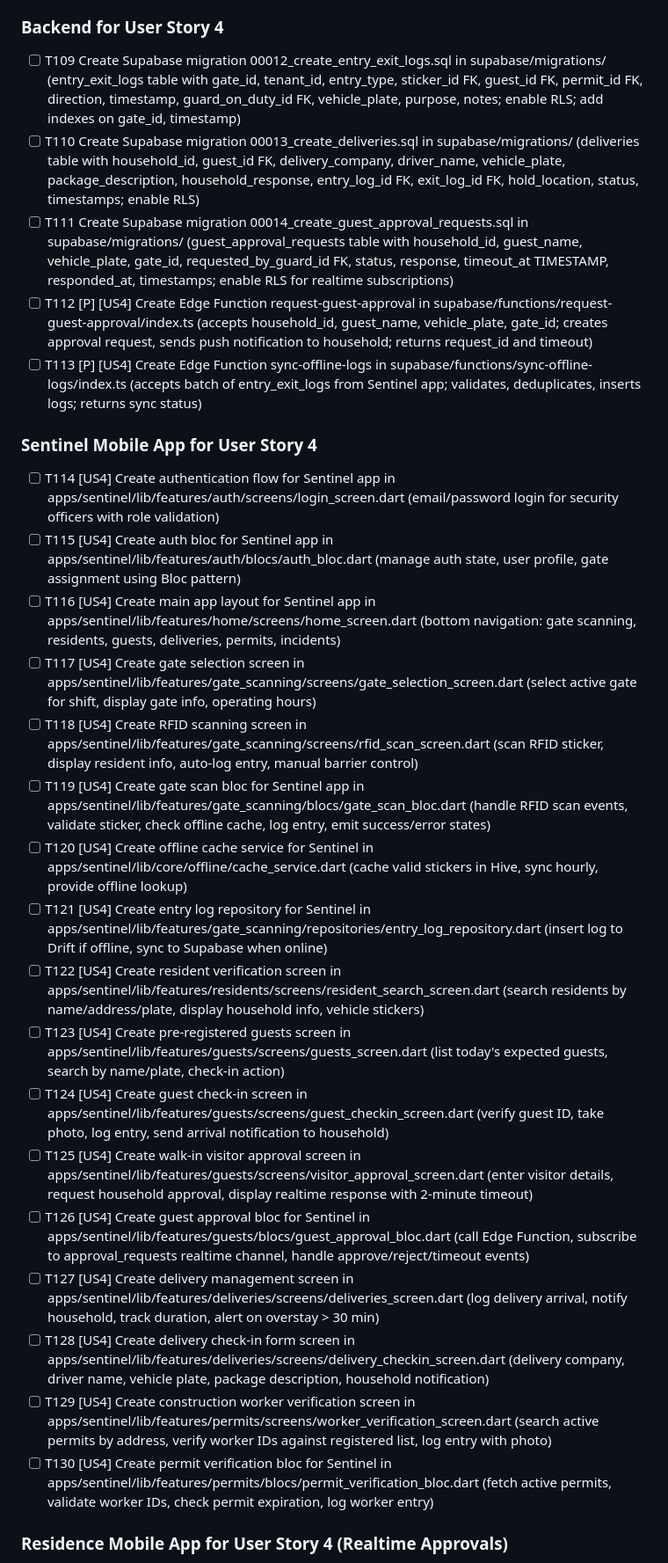
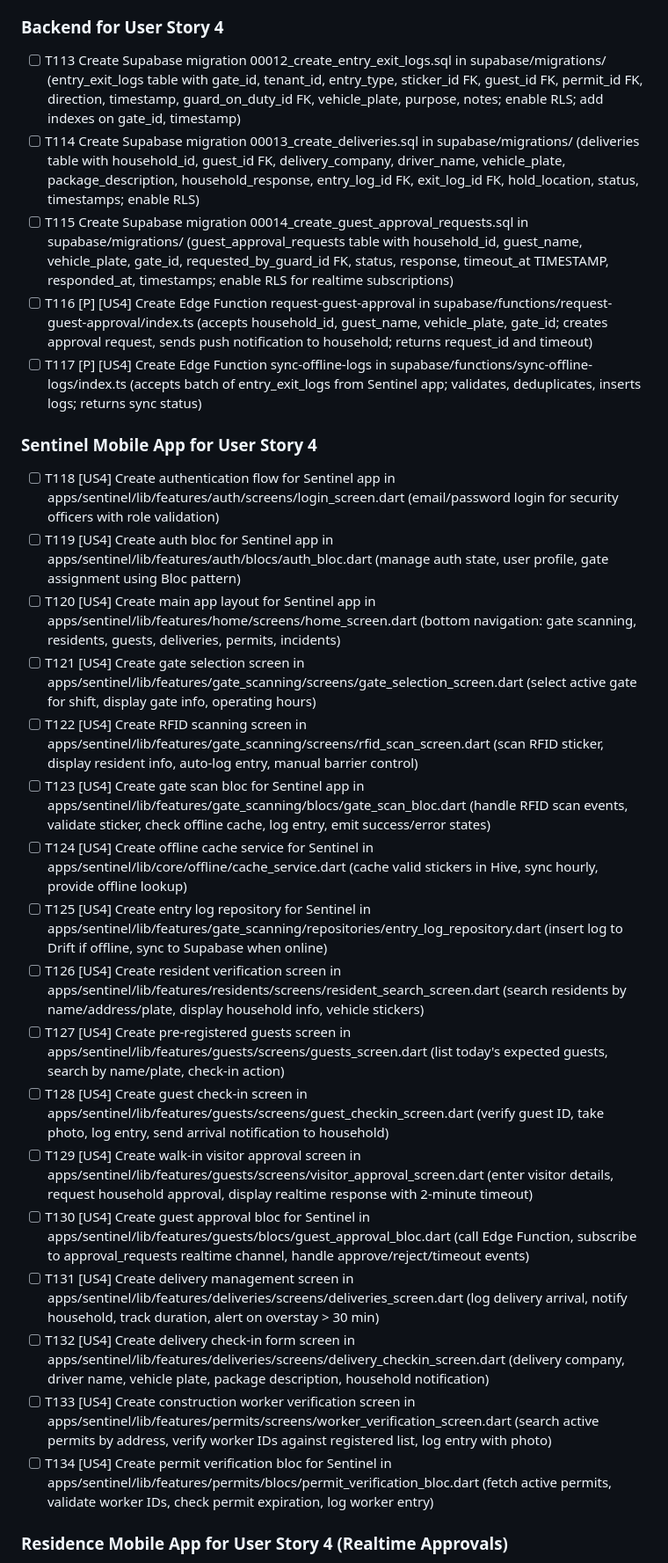
Before and after one commit to dygavieta/village-tech-system-v2, a Markdown page: specs/001-residential-community-management/tasks.md, the part around the change printed below. Shown: that part at 88% size. Drawn GitHub-style.

```diff
--- a/specs/001-residential-community-management/tasks.md
+++ b/specs/001-residential-community-management/tasks.md
@@ -234,31 +238,31 @@ This is a multi-platform monorepo with:
 
 ### Backend for User Story 4
 
-- [ ] T109 Create Supabase migration 00012_create_entry_exit_logs.sql in supabase/migrations/ (entry_exit_logs table with gate_id, tenant_id, entry_type, sticker_id FK, guest_id FK, permit_id FK, direction, timestamp, guard_on_duty_id FK, vehicle_plate, purpose, notes; enable RLS; add indexes on gate_id, timestamp)
-- [ ] T110 Create Supabase migration 00013_create_deliveries.sql in supabase/migrations/ (deliveries table with household_id, guest_id FK, delivery_company, driver_name, vehicle_plate, package_description, household_response, entry_log_id FK, exit_log_id FK, hold_location, status, timestamps; enable RLS)
-- [ ] T111 Create Supabase migration 00014_create_guest_approval_requests.sql in supabase/migrations/ (guest_approval_requests table with household_id, guest_name, vehicle_plate, gate_id, requested_by_guard_id FK, status, response, timeout_at TIMESTAMP, responded_at, timestamps; enable RLS for realtime subscriptions)
-- [ ] T112 [P] [US4] Create Edge Function request-guest-approval in supabase/functions/request-guest-approval/index.ts (accepts household_id, guest_name, vehicle_plate, gate_id; creates approval request, sends push notification to household; returns request_id and timeout)
-- [ ] T113 [P] [US4] Create Edge Function sync-offline-logs in supabase/functions/sync-offline-logs/index.ts (accepts batch of entry_exit_logs from Sentinel app; validates, deduplicates, inserts logs; returns sync status)
+- [ ] T113 Create Supabase migration 00012_create_entry_exit_logs.sql in supabase/migrations/ (entry_exit_logs table with gate_id, tenant_id, entry_type, sticker_id FK, guest_id FK, permit_id FK, direction, timestamp, guard_on_duty_id FK, vehicle_plate, purpose, notes; enable RLS; add indexes on gate_id, timestamp)
+- [ ] T114 Create Supabase migration 00013_create_deliveries.sql in supabase/migrations/ (deliveries table with household_id, guest_id FK, delivery_company, driver_name, vehicle_plate, package_description, household_response, entry_log_id FK, exit_log_id FK, hold_location, status, timestamps; enable RLS)
+- [ ] T115 Create Supabase migration 00014_create_guest_approval_requests.sql in supabase/migrations/ (guest_approval_requests table with household_id, guest_name, vehicle_plate, gate_id, requested_by_guard_id FK, status, response, timeout_at TIMESTAMP, responded_at, timestamps; enable RLS for realtime subscriptions)
+- [ ] T116 [P] [US4] Create Edge Function request-guest-approval in supabase/functions/request-guest-approval/index.ts (accepts household_id, guest_name, vehicle_plate, gate_id; creates approval request, sends push notification to household; returns request_id and timeout)
+- [ ] T117 [P] [US4] Create Edge Function sync-offline-logs in supabase/functions/sync-offline-logs/index.ts (accepts batch of entry_exit_logs from Sentinel app; validates, deduplicates, inserts logs; returns sync status)
 
 ### Sentinel Mobile App for User Story 4
 
-- [ ] T114 [US4] Create authentication flow for Sentinel app in apps/sentinel/lib/features/auth/screens/login_screen.dart (email/password login for security officers with role validation)
-- [ ] T115 [US4] Create auth bloc for Sentinel app in apps/sentinel/lib/features/auth/blocs/auth_bloc.dart (manage auth state, user profile, gate assignment using Bloc pattern)
-- [ ] T116 [US4] Create main app layout for Sentinel app in apps/sentinel/lib/features/home/screens/home_screen.dart (bottom navigation: gate scanning, residents, guests, deliveries, permits, incidents)
-- [ ] T117 [US4] Create gate selection screen in apps/sentinel/lib/features/gate_scanning/screens/gate_selection_screen.dart (select active gate for shift, display gate info, operating hours)
-- [ ] T118 [US4] Create RFID scanning screen in apps/sentinel/lib/features/gate_scanning/screens/rfid_scan_screen.dart (scan RFID sticker, display resident info, auto-log entry, manual barrier control)
-- [ ] T119 [US4] Create gate scan bloc for Sentinel app in apps/sentinel/lib/features/gate_scanning/blocs/gate_scan_bloc.dart (handle RFID scan events, validate sticker, check offline cache, log entry, emit success/error states)
-- [ ] T120 [US4] Create offline cache service for Sentinel in apps/sentinel/lib/core/offline/cache_service.dart (cache valid stickers in Hive, sync hourly, provide offline lookup)
-- [ ] T121 [US4] Create entry log repository for Sentinel in apps/sentinel/lib/features/gate_scanning/repositories/entry_log_repository.dart (insert log to Drift if offline, sync to Supabase when online)
-- [ ] T122 [US4] Create resident verification screen in apps/sentinel/lib/features/residents/screens/resident_search_screen.dart (search residents by name/address/plate, display household info, vehicle stickers)
-- [ ] T123 [US4] Create pre-registered guests screen in apps/sentinel/lib/features/guests/screens/guests_screen.dart (list today's expected guests, search by name/plate, check-in action)
-- [ ] T124 [US4] Create guest check-in screen in apps/sentinel/lib/features/guests/screens/guest_checkin_screen.dart (verify guest ID, take photo, log entry, send arrival notification to household)
-- [ ] T125 [US4] Create walk-in visitor approval screen in apps/sentinel/lib/features/guests/screens/visitor_approval_screen.dart (enter visitor details, request household approval, display realtime response with 2-minute timeout)
-- [ ] T126 [US4] Create guest approval bloc for Sentinel in apps/sentinel/lib/features/guests/blocs/guest_approval_bloc.dart (call Edge Function, subscribe to approval_requests realtime channel, handle approve/reject/timeout events)
-- [ ] T127 [US4] Create delivery management screen in apps/sentinel/lib/features/deliveries/screens/deliveries_screen.dart (log delivery arrival, notify household, track duration, alert on overstay > 30 min)
-- [ ] T128 [US4] Create delivery check-in form screen in apps/sentinel/lib/features/deliveries/screens/delivery_checkin_screen.dart (delivery company, driver name, vehicle plate, package description, household notification)
-- [ ] T129 [US4] Create construction worker verification screen in apps/sentinel/lib/features/permits/screens/worker_verification_screen.dart (search active permits by address, verify worker IDs against registered list, log entry with photo)
-- [ ] T130 [US4] Create permit verification bloc for Sentinel in apps/sentinel/lib/features/permits/blocs/permit_verification_bloc.dart (fetch active permits, validate worker IDs, check permit expiration, log worker entry)
+- [ ] T118 [US4] Create authentication flow for Sentinel app in apps/sentinel/lib/features/auth/screens/login_screen.dart (email/password login for security officers with role validation)
+- [ ] T119 [US4] Create auth bloc for Sentinel app in apps/sentinel/lib/features/auth/blocs/auth_bloc.dart (manage auth state, user profile, gate assignment using Bloc pattern)
+- [ ] T120 [US4] Create main app layout for Sentinel app in apps/sentinel/lib/features/home/screens/home_screen.dart (bottom navigation: gate scanning, residents, guests, deliveries, permits, incidents)
+- [ ] T121 [US4] Create gate selection screen in apps/sentinel/lib/features/gate_scanning/screens/gate_selection_screen.dart (select active gate for shift, display gate info, operating hours)
+- [ ] T122 [US4] Create RFID scanning screen in apps/sentinel/lib/features/gate_scanning/screens/rfid_scan_screen.dart (scan RFID sticker, display resident info, auto-log entry, manual barrier control)
+- [ ] T123 [US4] Create gate scan bloc for Sentinel app in apps/sentinel/lib/features/gate_scanning/blocs/gate_scan_bloc.dart (handle RFID scan events, validate sticker, check offline cache, log entry, emit success/error states)
+- [ ] T124 [US4] Create offline cache service for Sentinel in apps/sentinel/lib/core/offline/cache_service.dart (cache valid stickers in Hive, sync hourly, provide offline lookup)
+- [ ] T125 [US4] Create entry log repository for Sentinel in apps/sentinel/lib/features/gate_scanning/repositories/entry_log_repository.dart (insert log to Drift if offline, sync to Supabase when online)
+- [ ] T126 [US4] Create resident verification screen in apps/sentinel/lib/features/residents/screens/resident_search_screen.dart (search residents by name/address/plate, display household info, vehicle stickers)
+- [ ] T127 [US4] Create pre-registered guests screen in apps/sentinel/lib/features/guests/screens/guests_screen.dart (list today's expected guests, search by name/plate, check-in action)
+- [ ] T128 [US4] Create guest check-in screen in apps/sentinel/lib/features/guests/screens/guest_checkin_screen.dart (verify guest ID, take photo, log entry, send arrival notification to household)
+- [ ] T129 [US4] Create walk-in visitor approval screen in apps/sentinel/lib/features/guests/screens/visitor_approval_screen.dart (enter visitor details, request household approval, display realtime response with 2-minute timeout)
+- [ ] T130 [US4] Create guest approval bloc for Sentinel in apps/sentinel/lib/features/guests/blocs/guest_approval_bloc.dart (call Edge Function, subscribe to approval_requests realtime channel, handle approve/reject/timeout events)
+- [ ] T131 [US4] Create delivery management screen in apps/sentinel/lib/features/deliveries/screens/deliveries_screen.dart (log delivery arrival, notify household, track duration, alert on overstay > 30 min)
+- [ ] T132 [US4] Create delivery check-in form screen in apps/sentinel/lib/features/deliveries/screens/delivery_checkin_screen.dart (delivery company, driver name, vehicle plate, package description, household notification)
+- [ ] T133 [US4] Create construction worker verification screen in apps/sentinel/lib/features/permits/screens/worker_verification_screen.dart (search active permits by address, verify worker IDs against registered list, log entry with photo)
+- [ ] T134 [US4] Create permit verification bloc for Sentinel in apps/sentinel/lib/features/permits/blocs/permit_verification_bloc.dart (fetch active permits, validate worker IDs, check permit expiration, log worker entry)
 
 ### Residence Mobile App for User Story 4 (Realtime Approvals)
 
```
Also changed, not shown: other parts of specs/001-residential-community-management/tasks.md (+123 -119 lines).
